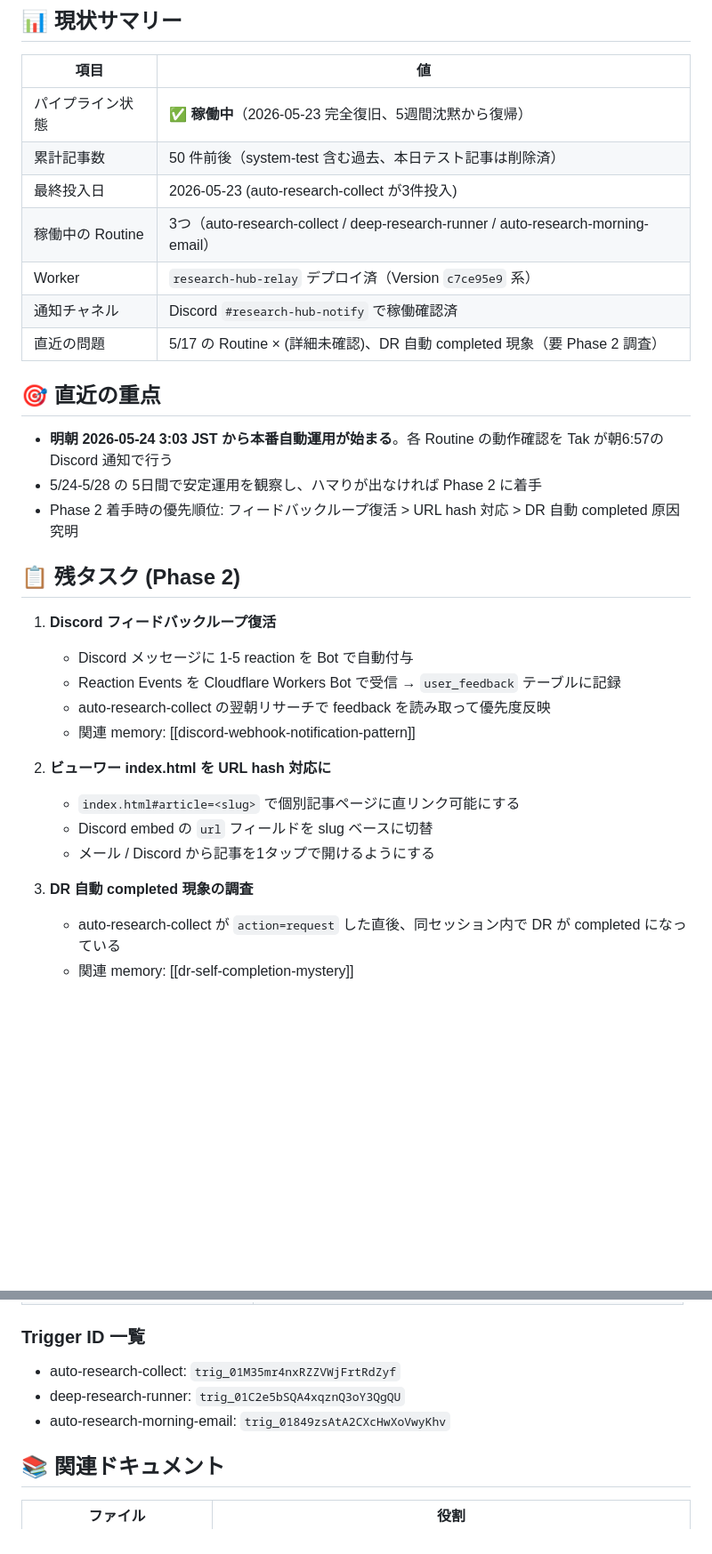
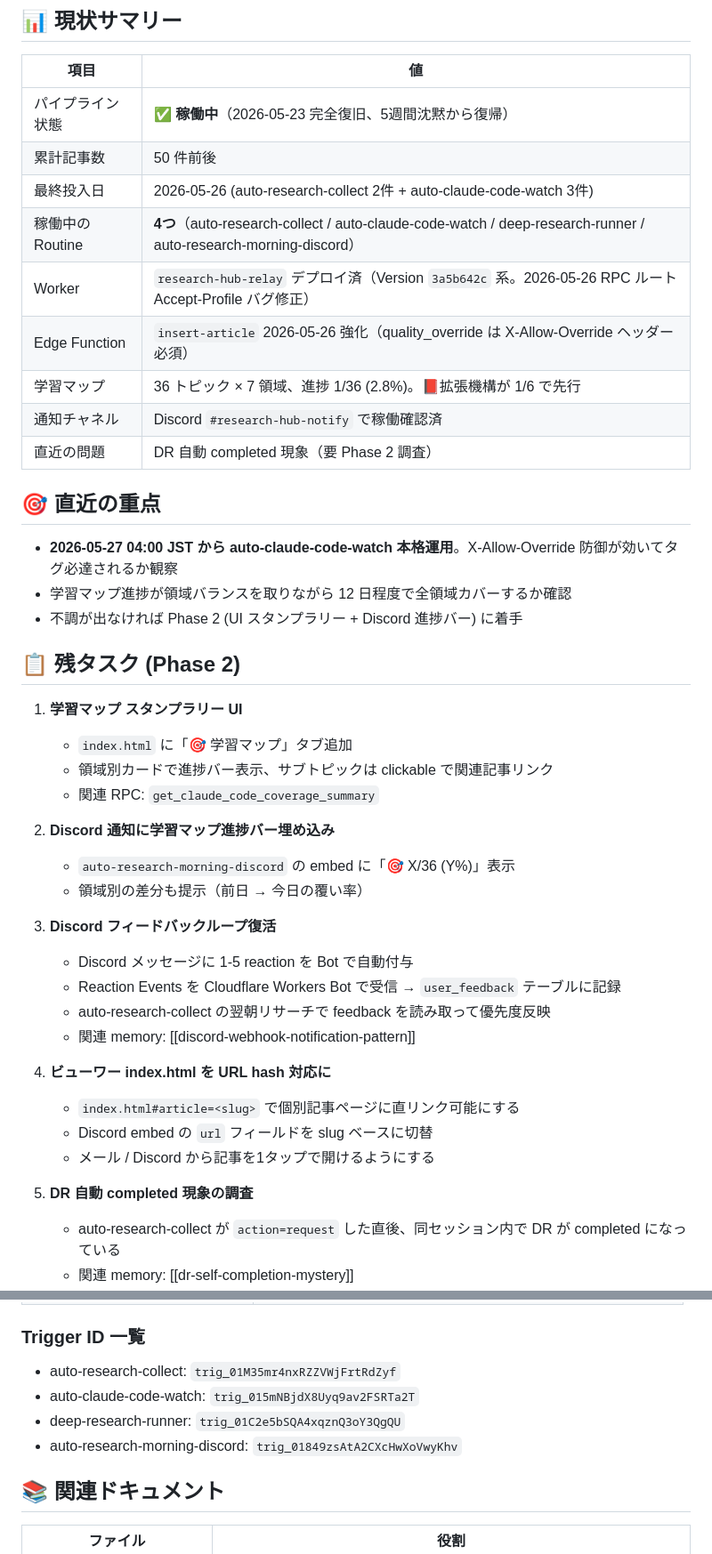
Before and after one commit to takfukushima1978-spec/research-hub, a Markdown page: navigator.md, 2 parts joined by grey strips. Shown at 89% size. Drawn GitHub-style; blank space fills up the shorter version.

```diff
--- a/navigator.md
+++ b/navigator.md
@@ -13,33 +13,44 @@
 | 項目 | 値 |
 |---|---|
 | パイプライン状態 | ✅ **稼働中**（2026-05-23 完全復旧、5週間沈黙から復帰）|
-| 累計記事数 | 50 件前後（system-test 含む過去、本日テスト記事は削除済） |
-| 最終投入日 | 2026-05-23 (auto-research-collect が3件投入) |
-| 稼働中の Routine | 3つ（auto-research-collect / deep-research-runner / auto-research-morning-email）|
-| Worker | `research-hub-relay` デプロイ済（Version `c7ce95e9` 系）|
+| 累計記事数 | 50 件前後 |
+| 最終投入日 | 2026-05-26 (auto-research-collect 2件 + auto-claude-code-watch 3件) |
+| 稼働中の Routine | **4つ**（auto-research-collect / auto-claude-code-watch / deep-research-runner / auto-research-morning-discord）|
+| Worker | `research-hub-relay` デプロイ済（Version `3a5b642c` 系。2026-05-26 RPC ルート Accept-Profile バグ修正）|
+| Edge Function | `insert-article` 2026-05-26 強化（quality_override は X-Allow-Override ヘッダー必須）|
+| 学習マップ | 36 トピック × 7 領域、進捗 1/36 (2.8%)。📕拡張機構が 1/6 で先行 |
 | 通知チャネル | Discord `#research-hub-notify` で稼働確認済 |
-| 直近の問題 | 5/17 の Routine × (詳細未確認)、DR 自動 completed 現象（要 Phase 2 調査）|
+| 直近の問題 | DR 自動 completed 現象（要 Phase 2 調査）|
 
 ## 🎯 直近の重点
 
-- **明朝 2026-05-24 3:03 JST から本番自動運用が始まる**。各 Routine の動作確認を Tak が朝6:57の Discord 通知で行う
-- 5/24-5/28 の 5日間で安定運用を観察し、ハマりが出なければ Phase 2 に着手
-- Phase 2 着手時の優先順位: フィードバックループ復活 > URL hash 対応 > DR 自動 completed 原因究明
+- **2026-05-27 04:00 JST から auto-claude-code-watch 本格運用**。X-Allow-Override 防御が効いてタグ必達されるか観察
+- 学習マップ進捗が領域バランスを取りながら 12 日程度で全領域カバーするか確認
+- 不調が出なければ Phase 2 (UI スタンプラリー + Discord 進捗バー) に着手
 
 ## 📋 残タスク (Phase 2)
 
-1. **Discord フィードバックループ復活**
+1. **学習マップ スタンプラリー UI**
+   - `index.html` に「🎯 学習マップ」タブ追加
+   - 領域別カードで進捗バー表示、サブトピックは clickable で関連記事リンク
+   - 関連 RPC: `get_claude_code_coverage_summary`
+
+2. **Discord 通知に学習マップ進捗バー埋め込み**
+   - `auto-research-morning-discord` の embed に「🎯 X/36 (Y%)」表示
+   - 領域別の差分も提示（前日 → 今日の覆い率）
+
+3. **Discord フィードバックループ復活**
    - Discord メッセージに 1-5 reaction を Bot で自動付与
    - Reaction Events を Cloudflare Workers Bot で受信 → `user_feedback` テーブルに記録
    - auto-research-collect の翌朝リサーチで feedback を読み取って優先度反映
    - 関連 memory: [[discord-webhook-notification-pattern]]
 
-2. **ビューワー index.html を URL hash 対応に**
+4. **ビューワー index.html を URL hash 対応に**
    - `index.html#article=<slug>` で個別記事ページに直リンク可能にする
    - Discord embed の `url` フィールドを slug ベースに切替
    - メール / Discord から記事を1タップで開けるようにする
 
-3. **DR 自動 completed 現象の調査**
+5. **DR 自動 completed 現象の調査**
    - auto-research-collect が `action=request` した直後、同セッション内で DR が completed になっている
    - 関連 memory: [[dr-self-completion-mystery]]
    - Run 詳細ログ + `supabase/functions/deep-research/index.ts` ソース再読
@@ -61,8 +72,9 @@
 ### Trigger ID 一覧
 
 - auto-research-collect: `trig_01M35mr4nxRZZVWjFrtRdZyf`
+- auto-claude-code-watch: `trig_015mNBjdX8Uyq9av2FSRTa2T`
 - deep-research-runner: `trig_01C2e5bSQA4xqznQ3oY3QgQU`
-- auto-research-morning-email: `trig_01849zsAtA2CXcHwXoVwyKhv`
+- auto-research-morning-discord: `trig_01849zsAtA2CXcHwXoVwyKhv`
 
 ## 📚 関連ドキュメント
 
```
Also changed, not shown: other parts of navigator.md (+3 -1 lines), learnings/2026-05-26_claude-code-watch-launch.md (added, +83 -0 lines).
